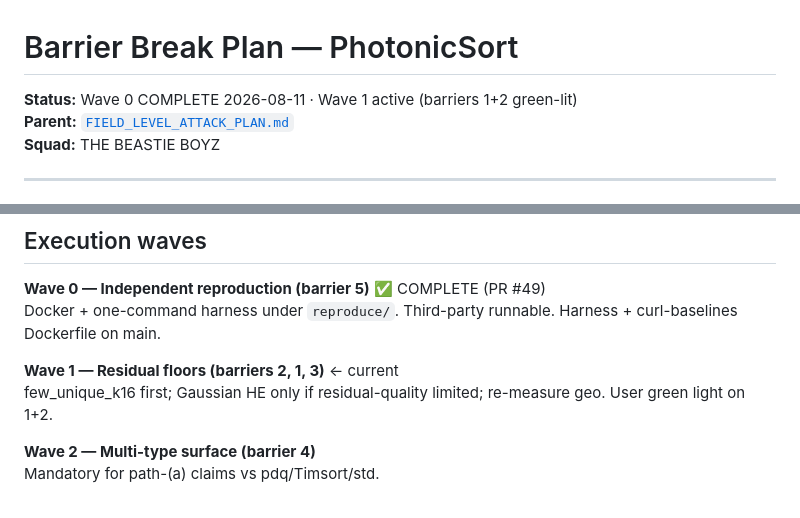
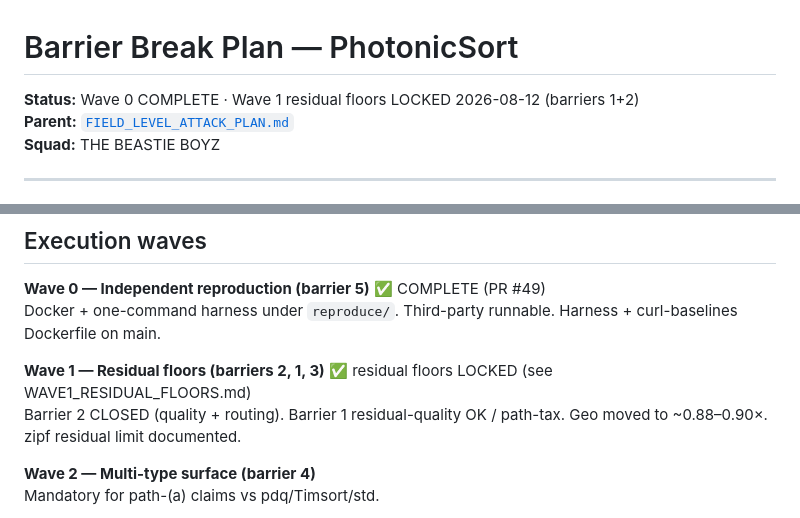
Before and after one commit to HeywoodGeblomi/PhotonicSort, a Markdown page: docs/BARRIER_BREAK_PLAN.md, 2 parts joined by grey strips. GitHub-like rendering.

```diff
--- a/docs/BARRIER_BREAK_PLAN.md
+++ b/docs/BARRIER_BREAK_PLAN.md
@@ -1,6 +1,6 @@
 # Barrier Break Plan — PhotonicSort
 
-**Status:** Wave 0 COMPLETE 2026-08-11 · Wave 1 active (barriers 1+2 green-lit)
+**Status:** Wave 0 COMPLETE · Wave 1 residual floors LOCKED 2026-08-12 (barriers 1+2)
 **Parent:** [`FIELD_LEVEL_ATTACK_PLAN.md`](./FIELD_LEVEL_ATTACK_PLAN.md)
 **Squad:** THE BEASTIE BOYZ
 
@@ -27,8 +27,8 @@ Break the remaining barriers between the current pure residual menu and **field-
 **Wave 0 — Independent reproduction (barrier 5)** ✅ COMPLETE (PR #49)
 Docker + one-command harness under `reproduce/`. Third-party runnable. Harness + curl-baselines Dockerfile on main.
 
-**Wave 1 — Residual floors (barriers 2, 1, 3)** ← current
-few_unique_k16 first; Gaussian HE only if residual-quality limited; re-measure geo. User green light on 1+2.
+**Wave 1 — Residual floors (barriers 2, 1, 3)** ✅ residual floors LOCKED (see WAVE1_RESIDUAL_FLOORS.md)
+Barrier 2 CLOSED (quality + routing). Barrier 1 residual-quality OK / path-tax. Geo moved to ~0.88–0.90×. zipf residual limit documented.
 
 **Wave 2 — Multi-type surface (barrier 4)**
 Mandatory for path-(a) claims vs pdq/Timsort/std.
```
Also changed, not shown: docs/WAVE1_RESIDUAL_FLOORS.md (added, +66 -0 lines).
